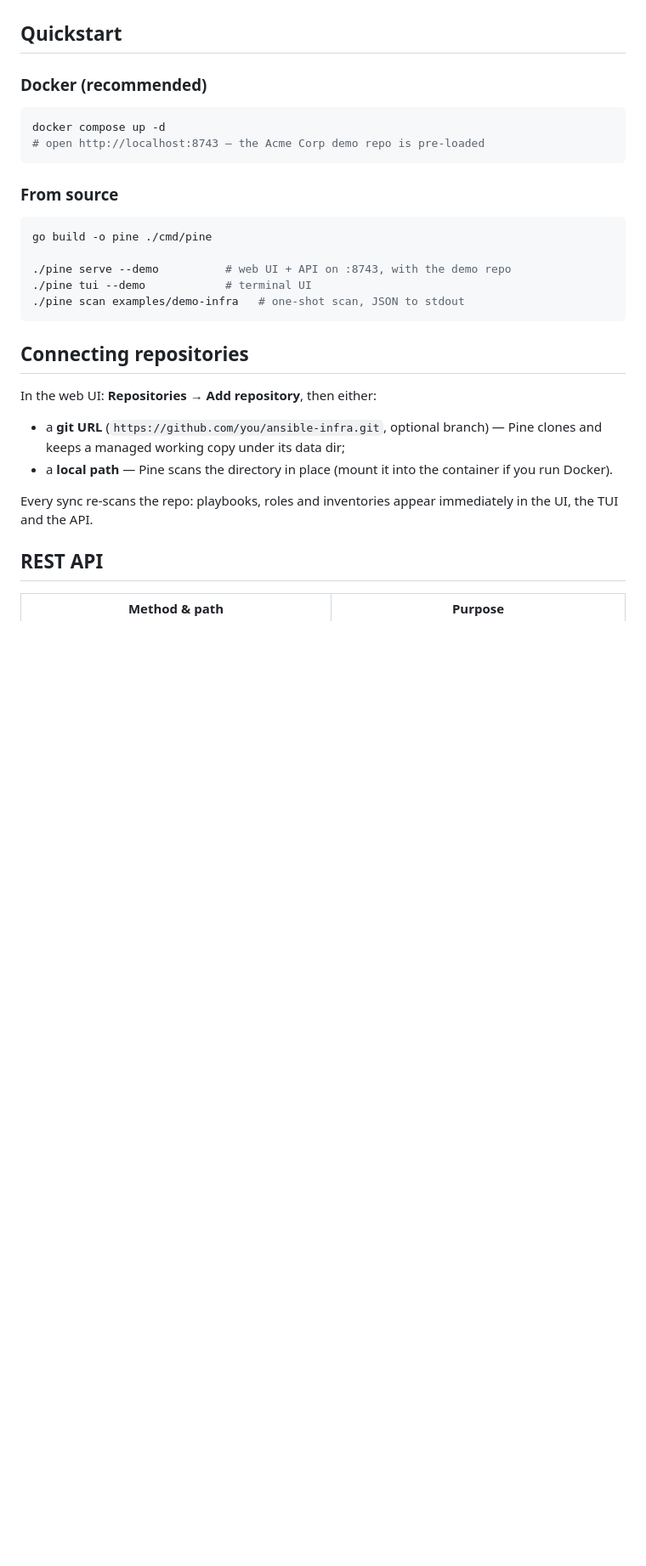
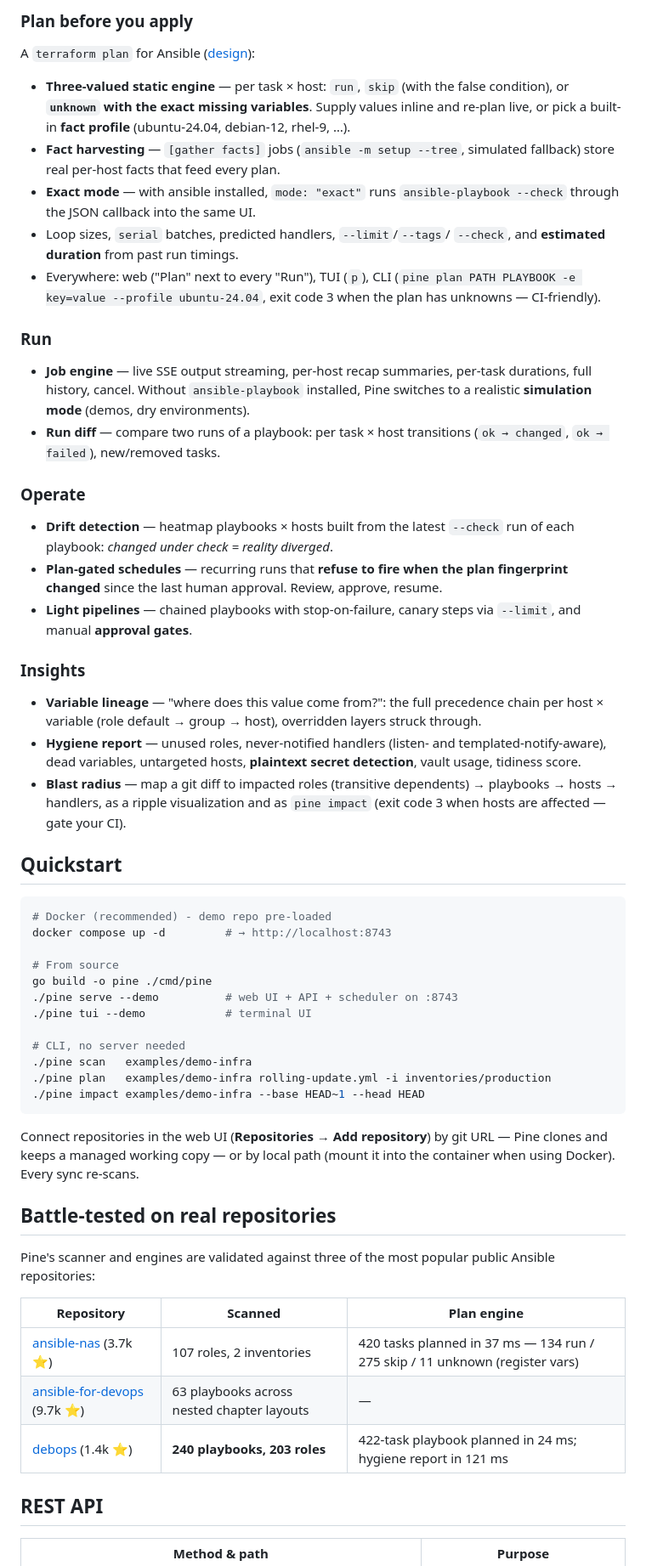
Before and after one commit to jgsqware/pine, a Markdown page: README.md, the part around one of its changes. Shown at 85% size. Rendered like a GitHub page; blank space fills up the shorter version.

````diff
--- a/README.md
+++ b/README.md
@@ -71,34 +56,79 @@ JSON storage, a polished web UI, a full terminal UI and a REST API.
+### Plan before you apply
+A `terraform plan` for Ansible ([design](docs/design/plan-mode.md)):
+
+- **Three-valued static engine** — per task × host: `run`, `skip` (with the
+  false condition), or **`unknown` with the exact missing variables**.
+  Supply values inline and re-plan live, or pick a built-in **fact
+  profile** (ubuntu-24.04, debian-12, rhel-9, …).
+- **Fact harvesting** — `[gather facts]` jobs (`ansible -m setup --tree`,
+  simulated fallback) store real per-host facts that feed every plan.
+- **Exact mode** — with ansible installed, `mode: "exact"` runs
+  `ansible-playbook --check` through the JSON callback into the same UI.
+- Loop sizes, `serial` batches, predicted handlers, `--limit`/`--tags`/
+  `--check`, and **estimated duration** from past run timings.
+- Everywhere: web ("Plan" next to every "Run"), TUI (`p`), CLI
+  (`pine plan PATH PLAYBOOK -e key=value --profile ubuntu-24.04`,
+  exit code 3 when the plan has unknowns — CI-friendly).
+
+### Run
+- **Job engine** — live SSE output streaming, per-host recap summaries,
+  per-task durations, full history, cancel. Without `ansible-playbook`
+  installed, Pine switches to a realistic **simulation mode** (demos,
+  dry environments).
+- **Run diff** — compare two runs of a playbook: per task × host
+  transitions (`ok → changed`, `ok → failed`), new/removed tasks.
+
+### Operate
+- **Drift detection** — heatmap playbooks × hosts built from the latest
+  `--check` run of each playbook: *changed under check = reality diverged*.
+- **Plan-gated schedules** — recurring runs that **refuse to fire when the
+  plan fingerprint changed** since the last human approval. Review, approve,
+  resume.
+- **Light pipelines** — chained playbooks with stop-on-failure, canary
+  steps via `--limit`, and manual **approval gates**.
+
+### Insights
+- **Variable lineage** — "where does this value come from?": the full
+  precedence chain per host × variable (role default → group → host),
+  overridden layers struck through.
+- **Hygiene report** — unused roles, never-notified handlers (listen- and
+  templated-notify-aware), dead variables, untargeted hosts, **plaintext
+  secret detection**, vault usage, tidiness score.
+- **Blast radius** — map a git diff to impacted roles (transitive
+  dependents) → playbooks → hosts → handlers, as a ripple visualization
+  and as `pine impact` (exit code 3 when hosts are affected — gate your CI).
 
 ## Quickstart
 
-### Docker (recommended)
+```bash
+# Docker (recommended) - demo repo pre-loaded
+docker compose up -d         # → http://localhost:8743
 
-```bash
-docker compose up -d
-# open http://localhost:8743 — the Acme Corp demo repo is pre-loaded
+# From source
+go build -o pine ./cmd/pine
+./pine serve --demo          # web UI + API + scheduler on :8743
+./pine tui --demo            # terminal UI
+
+# CLI, no server needed
+./pine scan   examples/demo-infra
+./pine plan   examples/demo-infra rolling-update.yml -i inventories/production
+./pine impact examples/demo-infra --base HEAD~1 --head HEAD
 ```
 
-### From source
+Connect repositories in the web UI (**Repositories → Add repository**) by
+git URL — Pine clones and keeps a managed working copy — or by local path
+(mount it into the container when using Docker). Every sync re-scans.
 
-```bash
-go build -o pine ./cmd/pine
+## Battle-tested on real repositories
 
-./pine serve --demo          # web UI + API on :8743, with the demo repo
-./pine tui --demo            # terminal UI
-./pine scan examples/demo-infra   # one-shot scan, JSON to stdout
-```
+Pine's scanner and engines are validated against three of the most popular
+public Ansible repositories:
 
-## Connecting repositories
-
-In the web UI: **Repositories → Add repository**, then either:
-
-- a **git URL** (`https://github.com/you/ansible-infra.git`, optional branch) —
-  Pine clones and keeps a managed working copy under its data dir;
-- a **local path** — Pine scans the directory in place (mount it into the
-  container if you run Docker).
-
-Every sync re-scans the repo: playbooks, roles and inventories appear
-immediately in the UI, the TUI and the API.
+| Repository | Scanned | Plan engine |
+|---|---|---|
+| [ansible-nas](https://github.com/davestephens/ansible-nas) (3.7k ⭐) | 107 roles, 2 inventories | 420 tasks planned in 37 ms — 134 run / 275 skip / 11 unknown (register vars) |
+| [ansible-for-devops](https://github.com/geerlingguy/ansible-for-devops) (9.7k ⭐) | 63 playbooks across nested chapter layouts | — |
+| [debops](https://github.com/debops/debops) (1.4k ⭐) | **240 playbooks, 203 roles** | 422-task playbook planned in 24 ms; hygiene report in 121 ms |
 
 ## REST API
 
````
Also changed, not shown: other parts of README.md (+70 -96 lines), docs/screenshots/drift.png (added), docs/screenshots/pipelines.png (added), docs/screenshots/plan.png (added), docs/screenshots/schedules.png (added).
